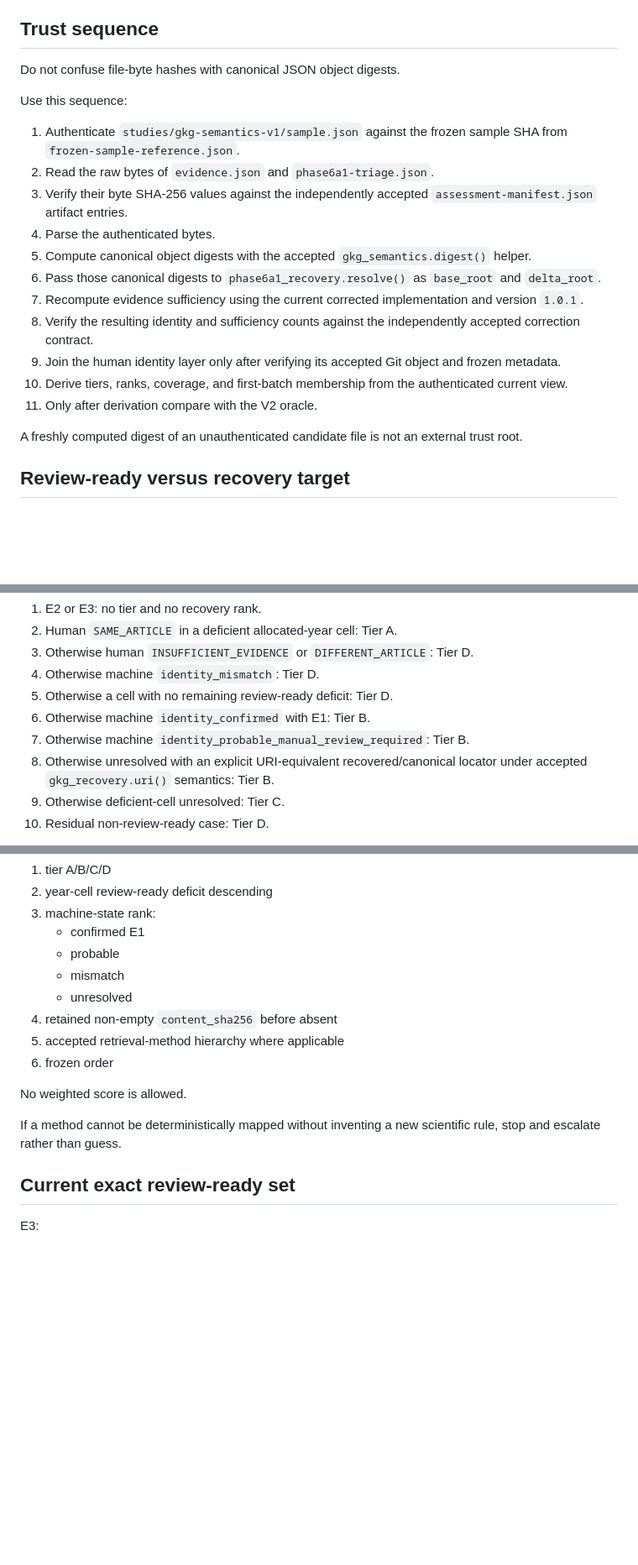
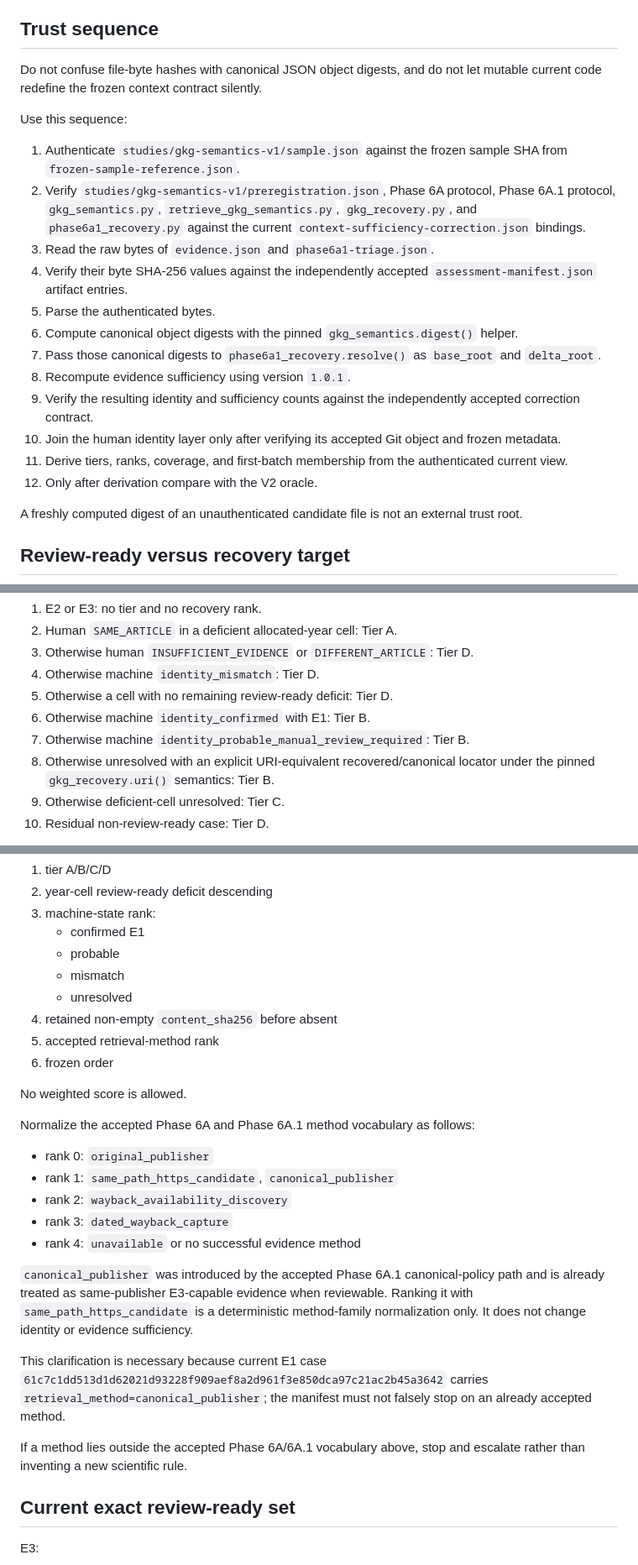
Before and after one commit to edwardsage419/Psychohistory, a Markdown page: docs/PHASE6A_RECOVERY_MANIFEST_PREFLIGHT_V2.md, 3 parts joined by grey strips. Shown at 84% size. GitHub-like rendering; blank space fills up the shorter version.

Commit message:
docs: repair manifest preflight method normalization

```diff
--- a/docs/PHASE6A_RECOVERY_MANIFEST_PREFLIGHT_V2.md
+++ b/docs/PHASE6A_RECOVERY_MANIFEST_PREFLIGHT_V2.md
@@ -92,21 +92,22 @@ Allocated-year coverage:
 
 ## Trust sequence
 
-Do not confuse file-byte hashes with canonical JSON object digests.
+Do not confuse file-byte hashes with canonical JSON object digests, and do not let mutable current code redefine the frozen context contract silently.
 
 Use this sequence:
 
 1. Authenticate `studies/gkg-semantics-v1/sample.json` against the frozen sample SHA from `frozen-sample-reference.json`.
-2. Read the raw bytes of `evidence.json` and `phase6a1-triage.json`.
-3. Verify their byte SHA-256 values against the independently accepted `assessment-manifest.json` artifact entries.
-4. Parse the authenticated bytes.
-5. Compute canonical object digests with the accepted `gkg_semantics.digest()` helper.
-6. Pass those canonical digests to `phase6a1_recovery.resolve()` as `base_root` and `delta_root`.
-7. Recompute evidence sufficiency using the current corrected implementation and version `1.0.1`.
-8. Verify the resulting identity and sufficiency counts against the independently accepted correction contract.
-9. Join the human identity layer only after verifying its accepted Git object and frozen metadata.
-10. Derive tiers, ranks, coverage, and first-batch membership from the authenticated current view.
-11. Only after derivation compare with the V2 oracle.
+2. Verify `studies/gkg-semantics-v1/preregistration.json`, Phase 6A protocol, Phase 6A.1 protocol, `gkg_semantics.py`, `retrieve_gkg_semantics.py`, `gkg_recovery.py`, and `phase6a1_recovery.py` against the current `context-sufficiency-correction.json` bindings.
+3. Read the raw bytes of `evidence.json` and `phase6a1-triage.json`.
+4. Verify their byte SHA-256 values against the independently accepted `assessment-manifest.json` artifact entries.
+5. Parse the authenticated bytes.
+6. Compute canonical object digests with the pinned `gkg_semantics.digest()` helper.
+7. Pass those canonical digests to `phase6a1_recovery.resolve()` as `base_root` and `delta_root`.
+8. Recompute evidence sufficiency using version `1.0.1`.
+9. Verify the resulting identity and sufficiency counts against the independently accepted correction contract.
+10. Join the human identity layer only after verifying its accepted Git object and frozen metadata.
+11. Derive tiers, ranks, coverage, and first-batch membership from the authenticated current view.
+12. Only after derivation compare with the V2 oracle.
 
 A freshly computed digest of an unauthenticated candidate file is not an external trust root.
 
@@ -129,7 +130,7 @@ Apply exactly:
 5. Otherwise a cell with no remaining review-ready deficit: Tier D.
 6. Otherwise machine `identity_confirmed` with E1: Tier B.
 7. Otherwise machine `identity_probable_manual_review_required`: Tier B.
-8. Otherwise unresolved with an explicit URI-equivalent recovered/canonical locator under accepted `gkg_recovery.uri()` semantics: Tier B.
+8. Otherwise unresolved with an explicit URI-equivalent recovered/canonical locator under the pinned `gkg_recovery.uri()` semantics: Tier B.
 9. Otherwise deficient-cell unresolved: Tier C.
 10. Residual non-review-ready case: Tier D.
 
@@ -158,12 +159,24 @@ For non-review-ready rows:
    * mismatch
    * unresolved
 4. retained non-empty `content_sha256` before absent
-5. accepted retrieval-method hierarchy where applicable
+5. accepted retrieval-method rank
 6. frozen order
 
 No weighted score is allowed.
 
-If a method cannot be deterministically mapped without inventing a new scientific rule, stop and escalate rather than guess.
+Normalize the accepted Phase 6A and Phase 6A.1 method vocabulary as follows:
+
+* rank 0: `original_publisher`
+* rank 1: `same_path_https_candidate`, `canonical_publisher`
+* rank 2: `wayback_availability_discovery`
+* rank 3: `dated_wayback_capture`
+* rank 4: `unavailable` or no successful evidence method
+
+`canonical_publisher` was introduced by the accepted Phase 6A.1 canonical-policy path and is already treated as same-publisher E3-capable evidence when reviewable. Ranking it with `same_path_https_candidate` is a deterministic method-family normalization only. It does not change identity or evidence sufficiency.
+
+This clarification is necessary because current E1 case `61c7c1dd513d1d62021d93228f909aef8a2d961f3e850dca97c21ac2b45a3642` carries `retrieval_method=canonical_publisher`; the manifest must not falsely stop on an already accepted method.
+
+If a method lies outside the accepted Phase 6A/6A.1 vocabulary above, stop and escalate rather than inventing a new scientific rule.
 
 ## Current exact review-ready set
 
```
Also changed, not shown: other parts of docs/PHASE6A_RECOVERY_MANIFEST_PREFLIGHT_V2.md (+8 -3 lines).
